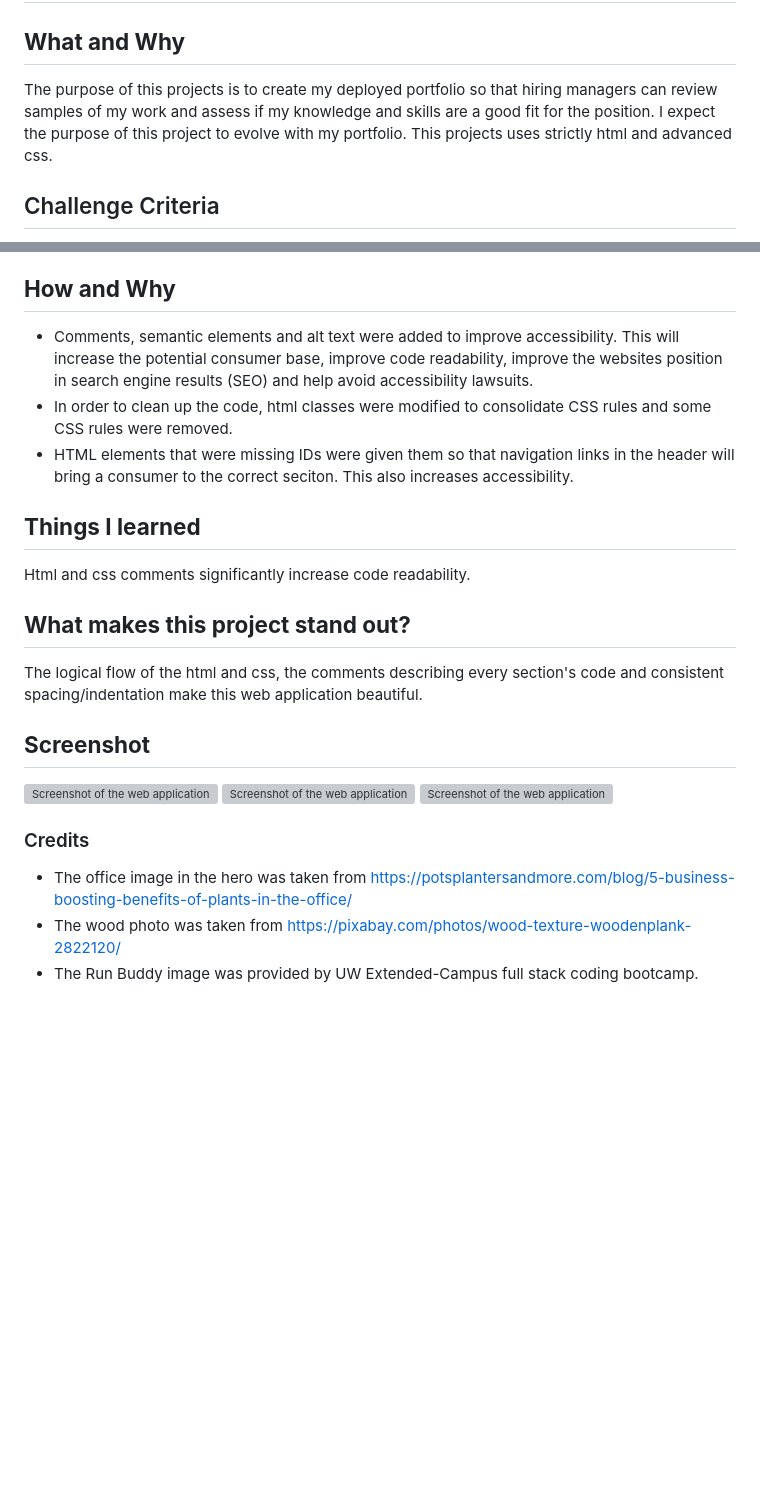
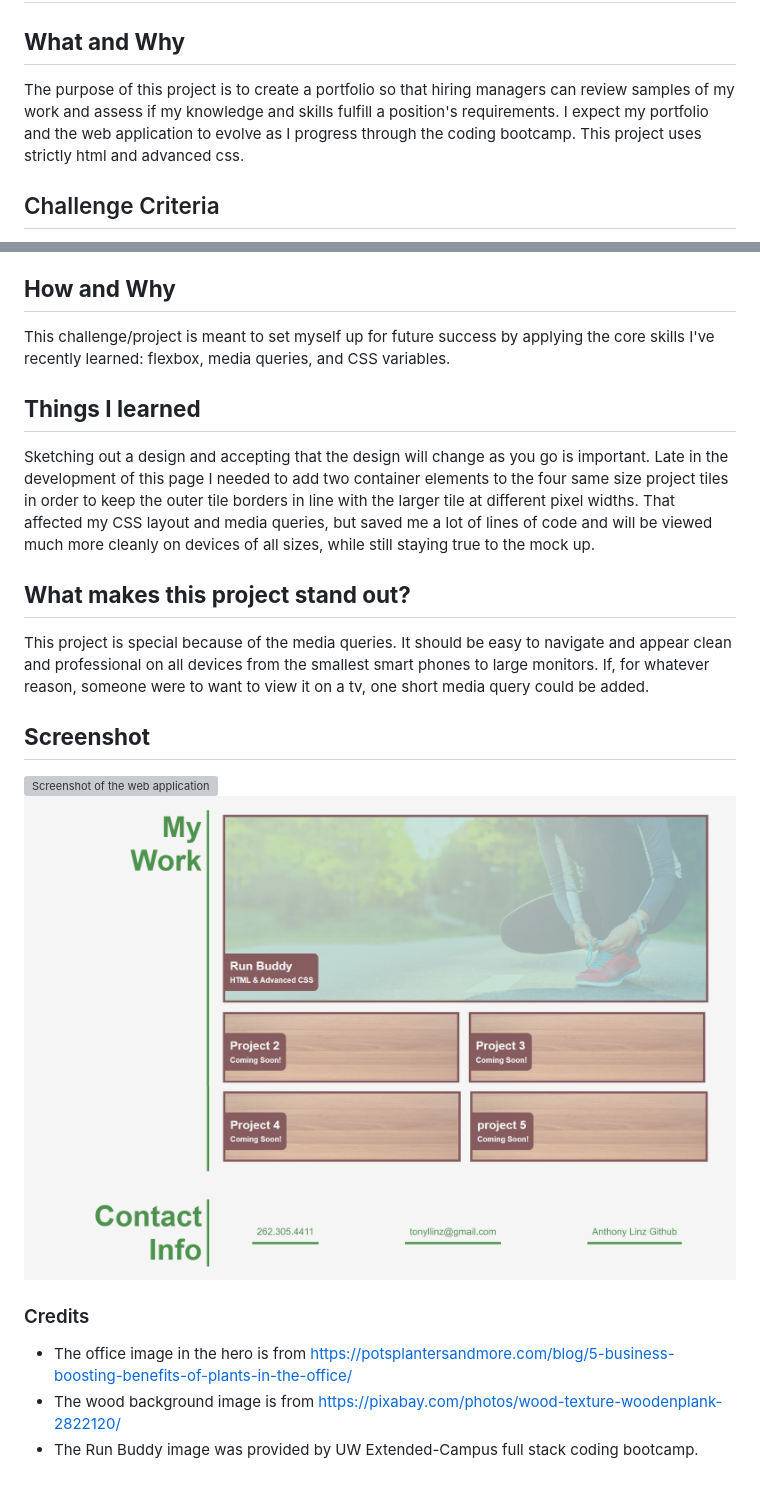
Before and after one commit to alinz07/challenge-2-portfolio, a Markdown page: README.md, 2 parts joined by grey strips. Rendered like a GitHub page; pictures changed too: assets/images/portfolio-mock-up-3.png; blank space fills up the shorter version; grey boxes are pictures that could not be loaded.

Commit message:
finish readme

```diff
--- a/README.md
+++ b/README.md
@@ -4,7 +4,7 @@
 ## **Link** to project repository: https://github.com/alinz07/challenge-2-portfolio.git
 
 ## **What and Why**
-The purpose of this projects is to create my deployed portfolio so that hiring managers can review samples of my work and assess if my knowledge and skills are a good fit for the position. I expect the purpose of this project to evolve with my portfolio. This projects uses strictly html and advanced css.
+The purpose of this project is to create a portfolio so that hiring managers can review samples of my work and assess if my knowledge and skills fulfill a position's requirements. I expect my portfolio and the web application to evolve as I progress through the coding bootcamp. This project uses strictly html and advanced css.
 ## Challenge Criteria
 
 GIVEN I need to sample a potential employee's previous work
@@ -25,21 +29,19 @@ THEN I am presented with a responsive layout that adapts to my viewport
 ## **How and Why**
-* Comments, semantic elements and alt text were added to improve accessibility. This will increase the potential consumer base, improve code readability, improve the websites position in search engine results (SEO) and help avoid accessibility lawsuits.
-* In order to clean up the code, html classes were modified to consolidate CSS rules and some CSS rules were removed.
-* HTML elements that were missing IDs were given them so that navigation links in the header will bring a consumer to the correct seciton. This also increases accessibility.
+This challenge/project is meant to set myself up for future success by applying the core skills I've recently learned: flexbox, media queries, and CSS variables.
 
 ## **Things I learned**
-Html and css comments significantly increase code readability.
+Sketching out a design and accepting that the design will change as you go is important. Late in the development of this page I needed to add two container elements to the four same size project tiles in order to keep the outer tile borders in line with the larger tile at different pixel widths. That affected my CSS layout and media queries, but saved me a lot of lines of code and will be viewed much more cleanly on devices of all sizes, while still staying true to the mock up.
 
 ## **What makes this project stand out?**
-The logical flow of the html and css, the comments describing every section's code and consistent spacing/indentation make this web application beautiful.
+This project is special because of the media queries. It should be easy to navigate and appear clean and professional on all devices from the smallest smart phones to large monitors. If, for whatever reason, someone were to want to view it on a tv, one short media query could be added.
 
 ## **Screenshot**
 <!-- change these -->
-![Screenshot of the web application](./Develop/assets/images/Mock&#32;up.png)
-![Screenshot of the web application](./Develop/assets/images/Mock&#32;up.png)
-![Screenshot of the web application](./Develop/assets/images/Mock&#32;up.png)
+![Screenshot of the web application](./assets/images/portfolio-mock-up-1.png)
+![Screenshot of the web application](./assets/images/portfolio-mock-up-2.png)
+![Screenshot of the web application](./assets/images/portfolio-mock-up-3.png)
 
 ### Credits
-* The office image in the hero was taken from https://potsplantersandmore.com/blog/5-business-boosting-benefits-of-plants-in-the-office/
-* The wood photo was taken from https://pixabay.com/photos/wood-texture-woodenplank-2822120/
+* The office image in the hero is from https://potsplantersandmore.com/blog/5-business-boosting-benefits-of-plants-in-the-office/
+* The wood background image is from https://pixabay.com/photos/wood-texture-woodenplank-2822120/
 * The Run Buddy image was provided by UW Extended-Campus full stack coding bootcamp.
```
Also changed, not shown: other parts of README.md (+11 -7 lines).
